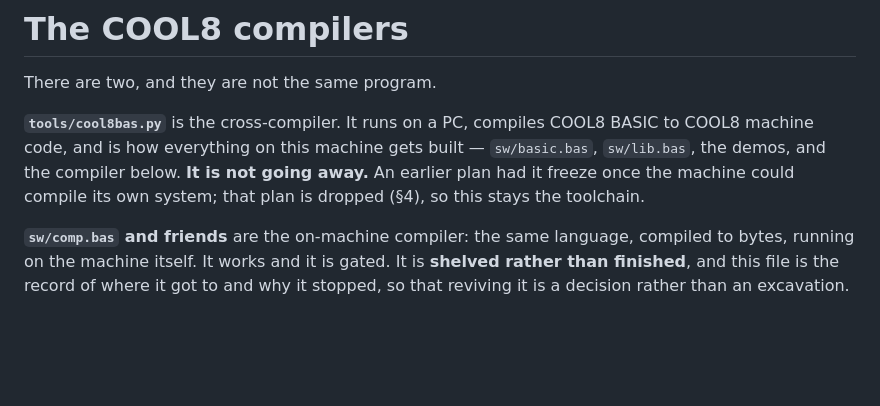
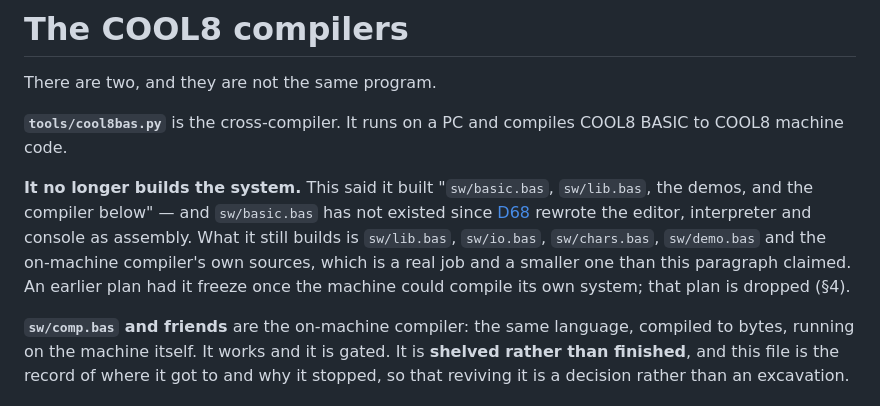
Before and after one commit to tomcoolpxl/cool8-cpu, a Markdown page: docs/11-compiler.md, the part around the change. Drawn GitHub-style; blank space fills up the shorter version.

```diff
--- a/docs/11-compiler.md
+++ b/docs/11-compiler.md
@@ -2,12 +2,17 @@
 
 There are two, and they are not the same program.
 
-**`tools/cool8bas.py`** is the cross-compiler. It runs on a PC, compiles
-COOL8 BASIC to COOL8 machine code, and is how everything on this machine
-gets built — `sw/basic.bas`, `sw/lib.bas`, the demos, and the compiler
-below. **It is not going away.** An earlier plan had it freeze once the
-machine could compile its own system; that plan is dropped (§4), so this
-stays the toolchain.
+**`tools/cool8bas.py`** is the cross-compiler. It runs on a PC and
+compiles COOL8 BASIC to COOL8 machine code.
+
+**It no longer builds the system.** This said it built "`sw/basic.bas`,
+`sw/lib.bas`, the demos, and the compiler below" — and `sw/basic.bas`
+has not existed since [D68](01-decisions.md) rewrote the editor,
+interpreter and console as assembly. What it still builds is
+`sw/lib.bas`, `sw/io.bas`, `sw/chars.bas`, `sw/demo.bas` and the
+on-machine compiler's own sources, which is a real job and a smaller
+one than this paragraph claimed. An earlier plan had it freeze once the
+machine could compile its own system; that plan is dropped (§4).
 
 **`sw/comp.bas` and friends** are the on-machine compiler: the same
 language, compiled to bytes, running on the machine itself. It works and
```
Also changed, not shown: docs/02-isa.md (+11 -2 lines), docs/12-tasks.md (+1 -0 lines).
